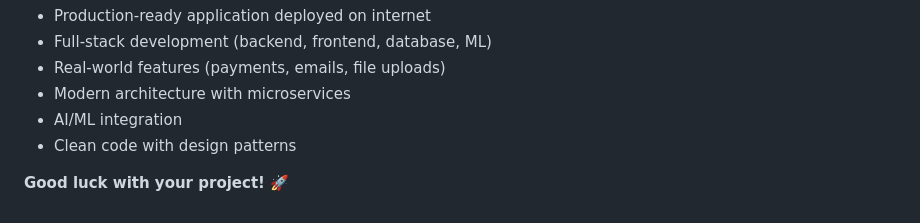
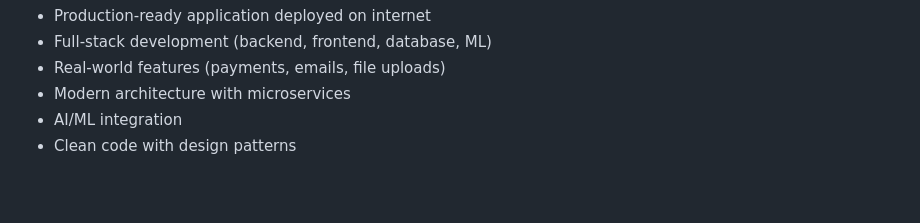
Before and after one commit to hazalkoom/smartCart, a Markdown page: smartcart_prd.md, the part around the change. GitHub-like rendering; blank space fills up the shorter version.

Commit message:
Remove closing message from smartcart_prd.md
Removed the closing encouragement message from the document.

```diff
--- a/smartcart_prd.md
+++ b/smartcart_prd.md
@@ -1968,5 +1968,3 @@ Database: ✓ Create proper indexes
 - Modern architecture with microservices
 - AI/ML integration
 - Clean code with design patterns
-
-**Good luck with your project! 🚀**
```
